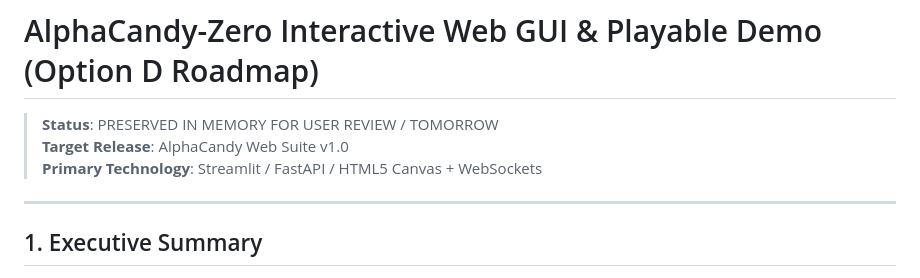
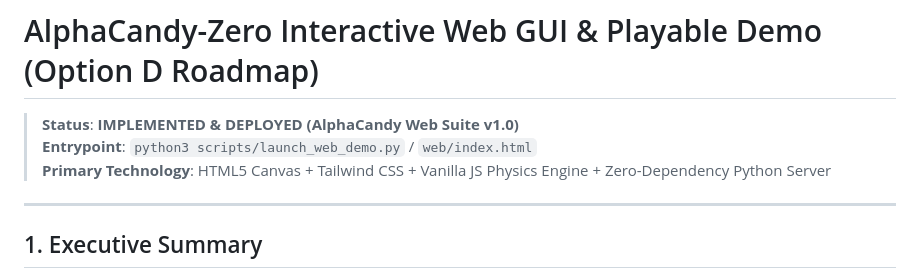
Before and after one commit to hammadshakeelai/Candy-Crush-AI, a Markdown page: knowledge_base/06_Campaign_Progress_and_Benchmarks/Roadmap_Interactive_Web_GUI_Option_D.md, the part around the change. Drawn GitHub-style.

Commit message:
docs(roadmap): update Option D status to implemented and deployed

```diff
--- a/knowledge_base/06_Campaign_Progress_and_Benchmarks/Roadmap_Interactive_Web_GUI_Option_D.md
+++ b/knowledge_base/06_Campaign_Progress_and_Benchmarks/Roadmap_Interactive_Web_GUI_Option_D.md
@@ -1,8 +1,8 @@
 # AlphaCandy-Zero Interactive Web GUI & Playable Demo (Option D Roadmap)
 
-> **Status**: PRESERVED IN MEMORY FOR USER REVIEW / TOMORROW
-> **Target Release**: AlphaCandy Web Suite v1.0
-> **Primary Technology**: Streamlit / FastAPI / HTML5 Canvas + WebSockets
+> **Status**: **IMPLEMENTED & DEPLOYED (AlphaCandy Web Suite v1.0)**
+> **Entrypoint**: `python3 scripts/launch_web_demo.py` / `web/index.html`
+> **Primary Technology**: HTML5 Canvas + Tailwind CSS + Vanilla JS Physics Engine + Zero-Dependency Python Server
 
 ---
 
```
